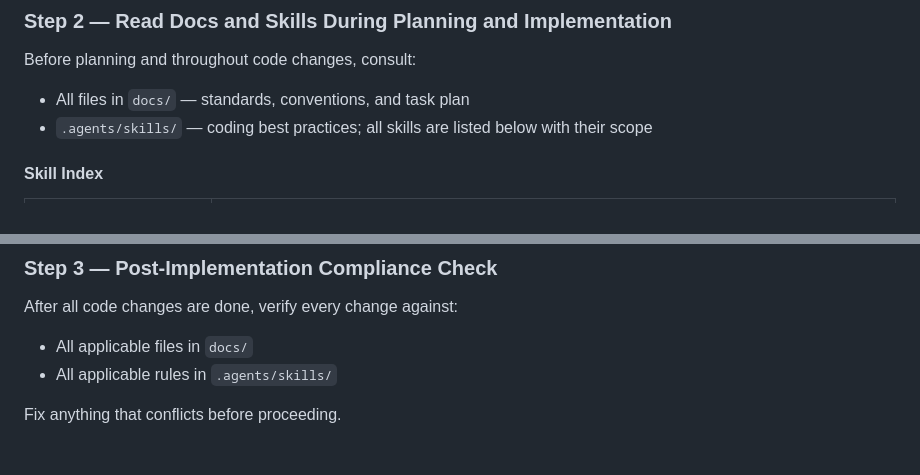
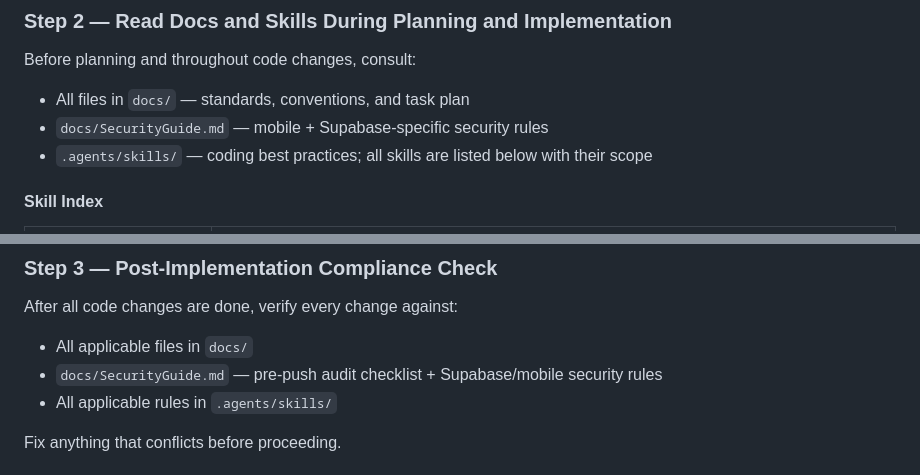
Before and after one commit to adrayandaleandrew/vistafi, a Markdown page: CLAUDE.md, 2 parts joined by grey strips. GitHub-like rendering.

Commit message:
docs: add SecurityGuide.md to CLAUDE.md mandatory rules

```diff
--- a/CLAUDE.md
+++ b/CLAUDE.md
@@ -19,6 +19,7 @@ Never code on master directly.
 ### Step 2 — Read Docs and Skills During Planning and Implementation
 Before planning and throughout code changes, consult:
 - All files in `docs/` — standards, conventions, and task plan
+- `docs/SecurityGuide.md` — mobile + Supabase-specific security rules
 - `.agents/skills/` — coding best practices; all skills are listed below with their scope
 
 #### Skill Index
@@ -60,6 +61,7 @@ Before planning and throughout code changes, consult:
 ### Step 3 — Post-Implementation Compliance Check
 After all code changes are done, verify every change against:
 - All applicable files in `docs/`
+- `docs/SecurityGuide.md` — pre-push audit checklist + Supabase/mobile security rules
 - All applicable rules in `.agents/skills/`
 
 Fix anything that conflicts before proceeding.
```
